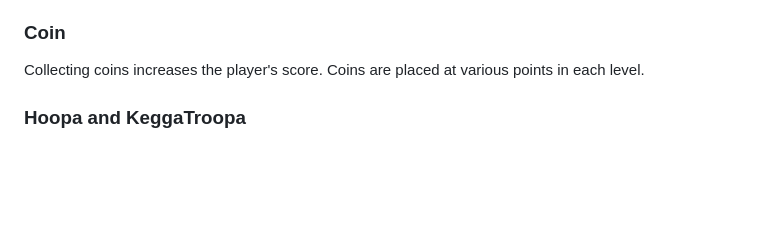
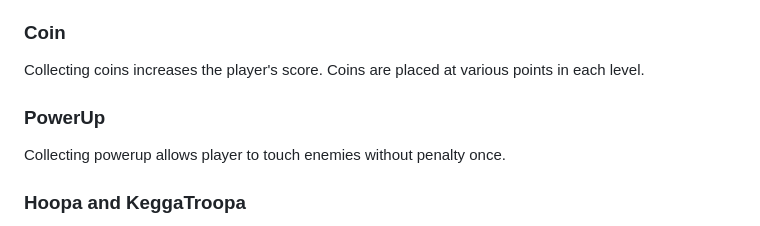
Before and after one commit to karl5252/Toolio, a Markdown page: README.md, the part around the change. GitHub-like rendering; blank space fills up the shorter version.

```diff
--- a/README.md
+++ b/README.md
@@ -24,6 +24,9 @@ Lava is a deadly obstacle. Touching lava results in an instant game over.
 
 ### Coin
 Collecting coins increases the player's score. Coins are placed at various points in each level.
+
+### PowerUp
+Collecting powerup allows player to touch enemies without penalty once.
 
 ### Hoopa and KeggaTroopa
 These are enemy types in the game. Hoopa can be defeated by jumping on it, while KeggaTroopa becomes deadly when sliding.
```
